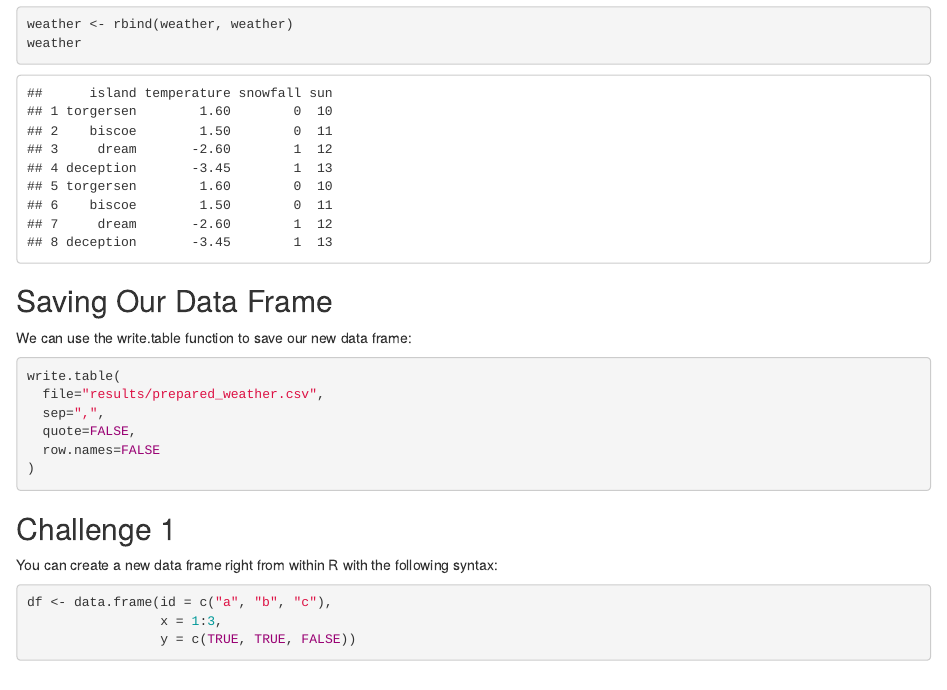
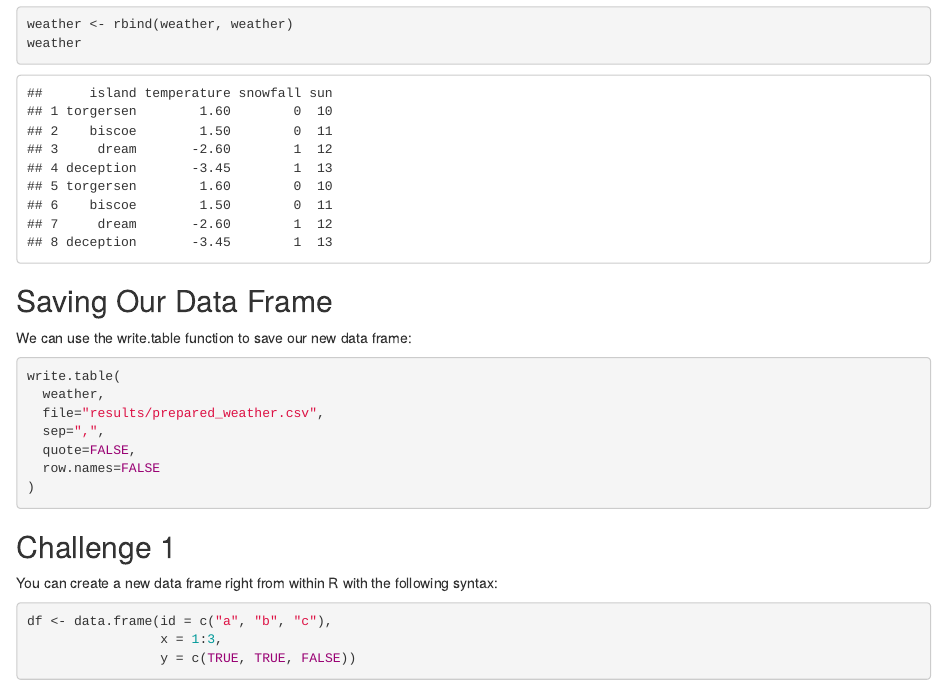
Before and after one commit to bham-carpentries/2024-11-26-r-intro, an R Markdown document (episodes/03-exploring-dataframes.Rmd): the page in a window 1100 px wide, from 3870 px down. Rendered offline with R 4.5, knitr and Pandoc, with nearby package versions.

Commit message:
update E03

````diff
--- a/episodes/03-exploring-dataframes.Rmd
+++ b/episodes/03-exploring-dataframes.Rmd
@@ -165,6 +165,7 @@ We can use the write.table function to save our new data frame:
 
 ```{r, eval=FALSE}
 write.table(
+  weather,
   file="results/prepared_weather.csv",
   sep=",",
   quote=FALSE,
````
